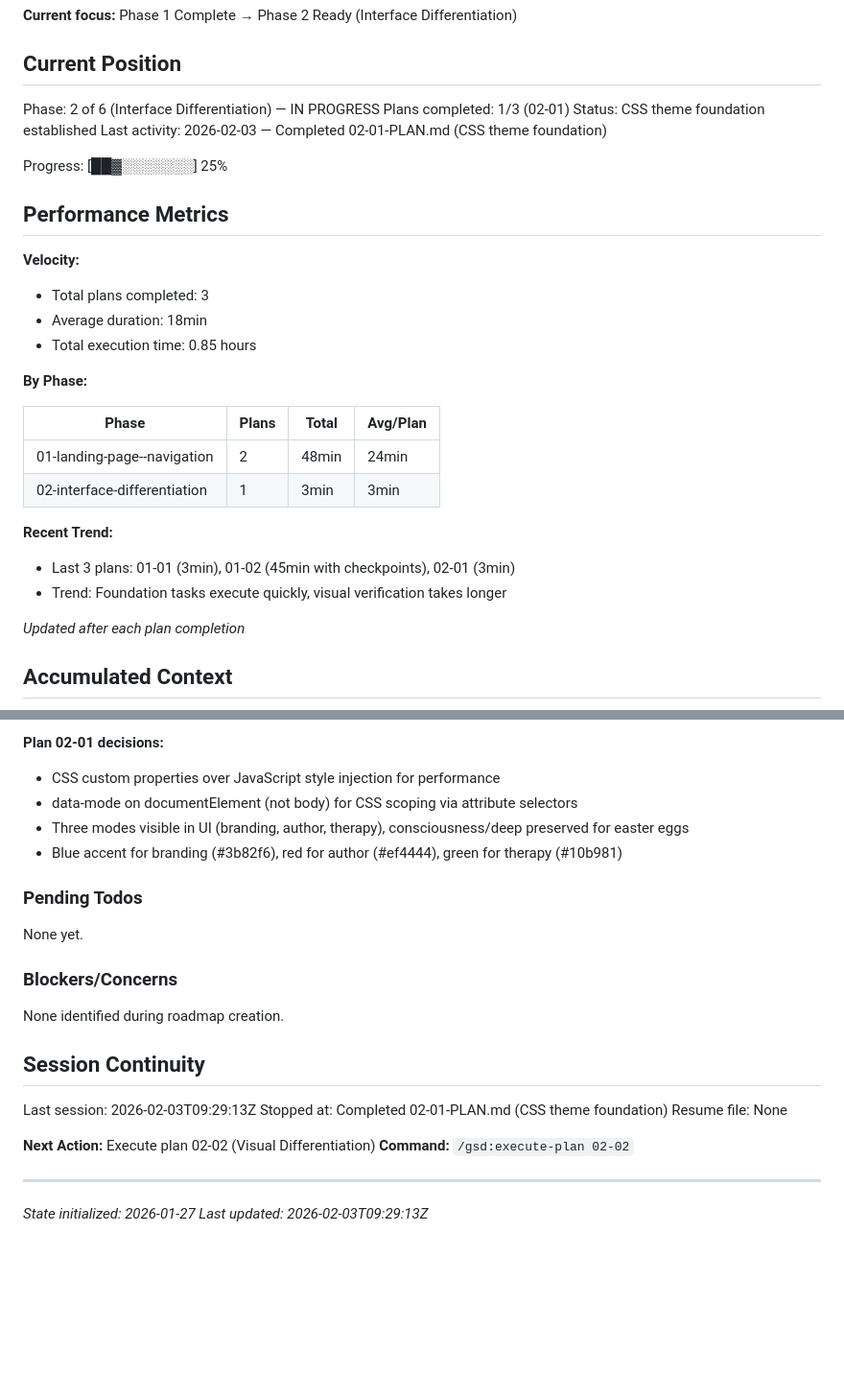
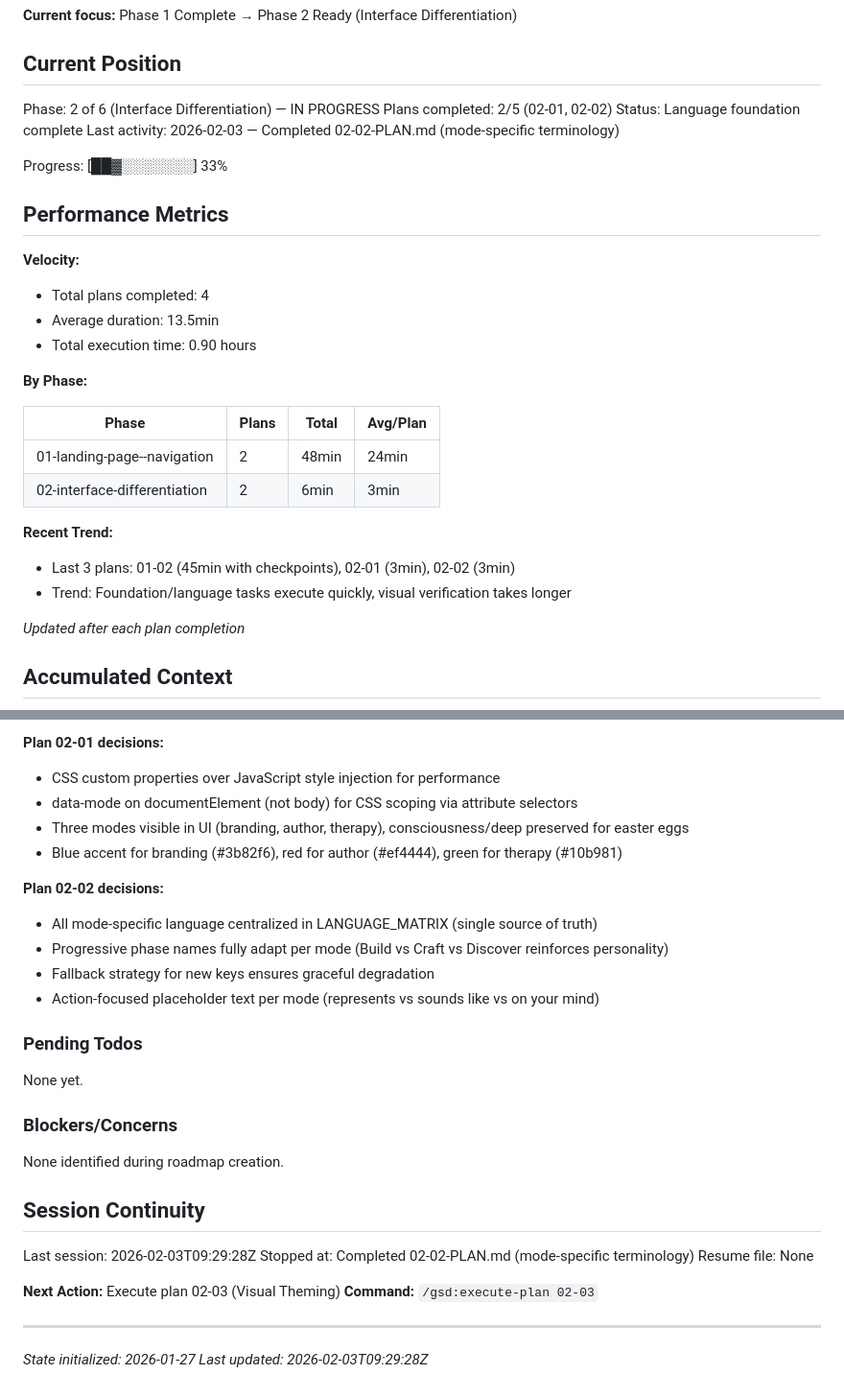
Before and after one commit to DiptaVratah/tala_brand_intel, a Markdown page: .planning/STATE.md, 2 parts joined by grey strips. Shown at 96% size. GitHub-like rendering; blank space fills up the shorter version.

Commit message:
docs(02-02): complete mode-specific terminology plan
Tasks completed: 3/3
- Extended LANGUAGE_MATRIX with complete terminology
- Updated translateInterface to use new keys
- Added mode-aware phase naming to progressive system

SUMMARY: .planning/phases/02-interface-differentiation/02-02-SUMMARY.md

```diff
--- a/.planning/STATE.md
+++ b/.planning/STATE.md
@@ -11,29 +11,29 @@ See: .planning/PROJECT.md (updated 2026-01-26)
 ## Current Position
 
 Phase: 2 of 6 (Interface Differentiation) — IN PROGRESS
-Plans completed: 1/3 (02-01)
-Status: CSS theme foundation established
-Last activity: 2026-02-03 — Completed 02-01-PLAN.md (CSS theme foundation)
+Plans completed: 2/5 (02-01, 02-02)
+Status: Language foundation complete
+Last activity: 2026-02-03 — Completed 02-02-PLAN.md (mode-specific terminology)
 
-Progress: [██▓░░░░░░░] 25%
+Progress: [██▓░░░░░░░] 33%
 
 ## Performance Metrics
 
 **Velocity:**
-- Total plans completed: 3
-- Average duration: 18min
-- Total execution time: 0.85 hours
+- Total plans completed: 4
+- Average duration: 13.5min
+- Total execution time: 0.90 hours
 
 **By Phase:**
 
 | Phase | Plans | Total | Avg/Plan |
 |-------|-------|-------|----------|
 | 01-landing-page--navigation | 2 | 48min | 24min |
-| 02-interface-differentiation | 1 | 3min | 3min |
+| 02-interface-differentiation | 2 | 6min | 3min |
 
 **Recent Trend:**
-- Last 3 plans: 01-01 (3min), 01-02 (45min with checkpoints), 02-01 (3min)
-- Trend: Foundation tasks execute quickly, visual verification takes longer
+- Last 3 plans: 01-02 (45min with checkpoints), 02-01 (3min), 02-02 (3min)
+- Trend: Foundation/language tasks execute quickly, visual verification takes longer
 
 *Updated after each plan completion*
 
@@ -75,6 +75,12 @@ Recent decisions affecting current work:
 - Three modes visible in UI (branding, author, therapy), consciousness/deep preserved for easter eggs
 - Blue accent for branding (#3b82f6), red for author (#ef4444), green for therapy (#10b981)
 
+**Plan 02-02 decisions:**
+- All mode-specific language centralized in LANGUAGE_MATRIX (single source of truth)
+- Progressive phase names fully adapt per mode (Build vs Craft vs Discover reinforces personality)
+- Fallback strategy for new keys ensures graceful degradation
+- Action-focused placeholder text per mode (represents vs sounds like vs on your mind)
+
 ### Pending Todos
 
 None yet.
@@ -85,13 +91,13 @@ None identified during roadmap creation.
 
 ## Session Continuity
 
-Last session: 2026-02-03T09:29:13Z
-Stopped at: Completed 02-01-PLAN.md (CSS theme foundation)
+Last session: 2026-02-03T09:29:28Z
+Stopped at: Completed 02-02-PLAN.md (mode-specific terminology)
 Resume file: None
 
-**Next Action:** Execute plan 02-02 (Visual Differentiation)
-**Command:** `/gsd:execute-plan 02-02`
+**Next Action:** Execute plan 02-03 (Visual Theming)
+**Command:** `/gsd:execute-plan 02-03`
 
 ---
 *State initialized: 2026-01-27*
-*Last updated: 2026-02-03T09:29:13Z*
+*Last updated: 2026-02-03T09:29:28Z*
```
Also changed, not shown: 1 other file.
